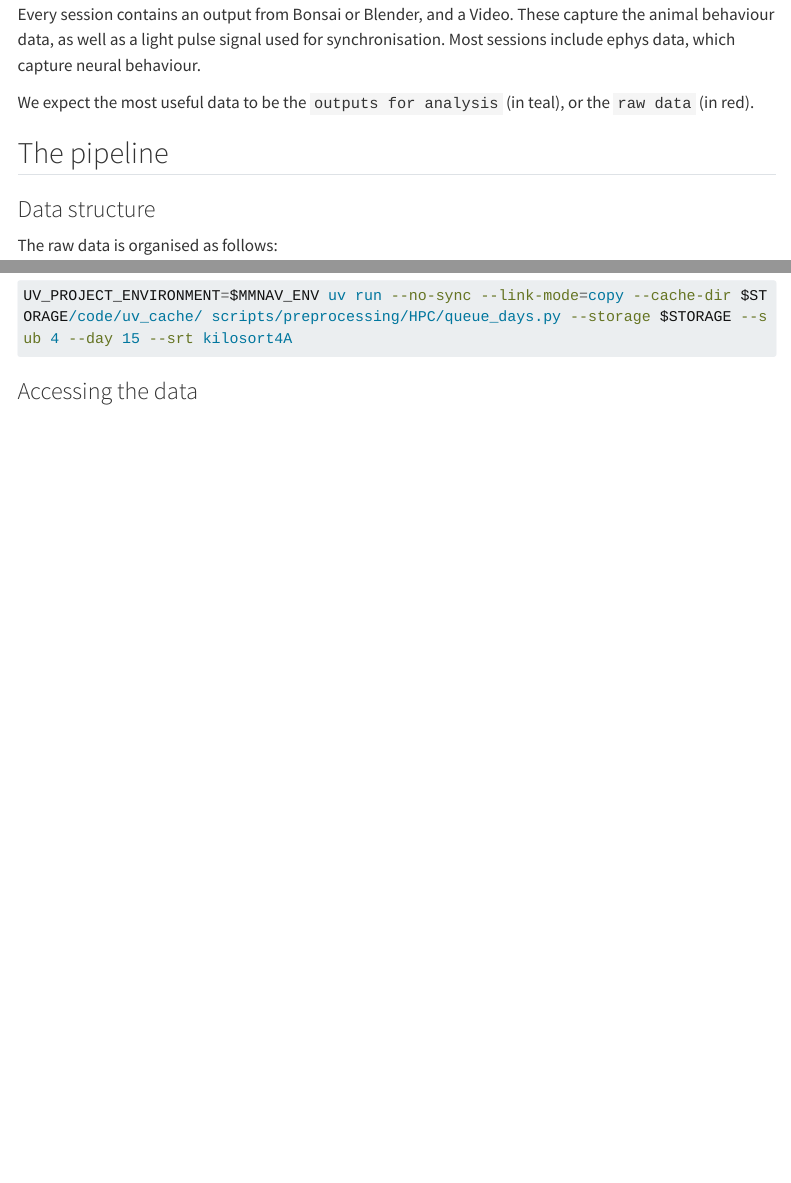
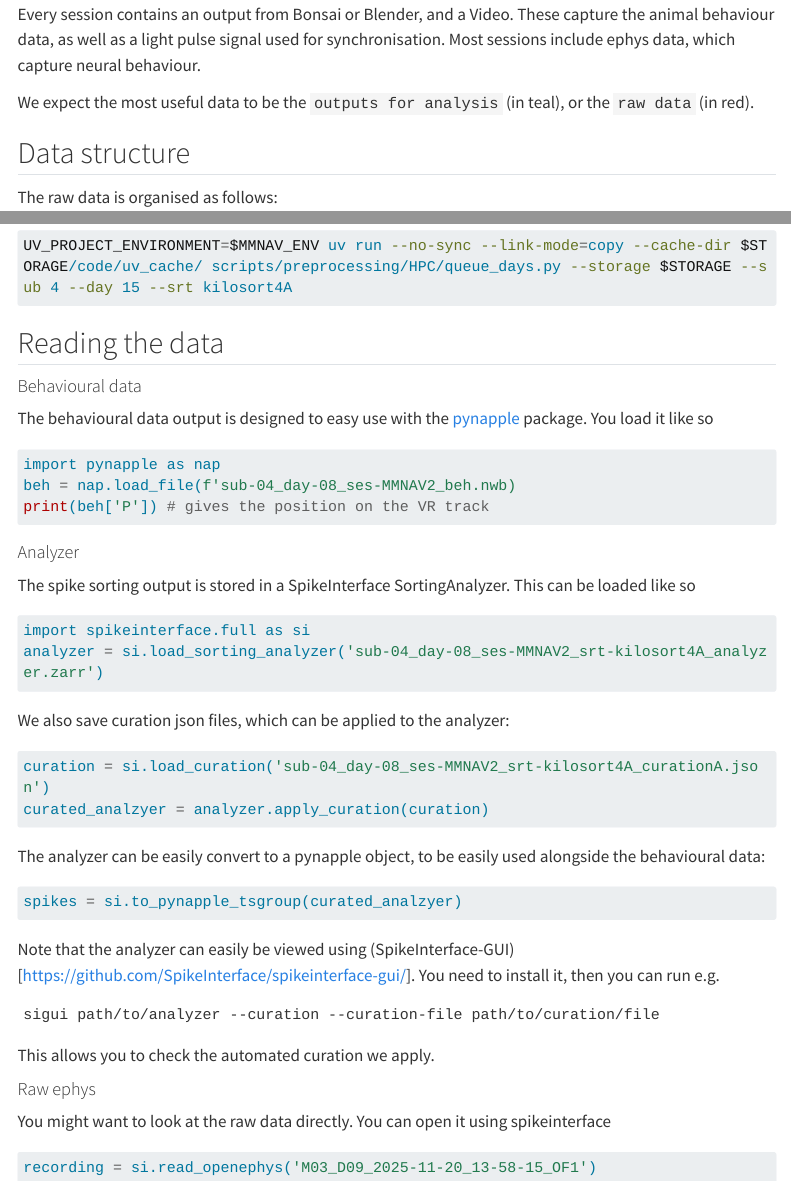
Before and after one commit to chrishalcrow/wolf_data_readme, a Quarto document (index.qmd): the page in a window 1100 px wide, from 490 px down, and a second part further down, joined at a grey line. Rendered offline with R 4.5, knitr and Pandoc in place of Quarto, with nearby package versions; menus at the side of the page are left out; long lines of code are wrapped.

Commit message:
add load info

````diff
--- a/index.qmd
+++ b/index.qmd
@@ -29,9 +29,7 @@ Every session contains an output from Bonsai or Blender, and a Video. These capt
 
 We expect the most useful data to be the `outputs for analysis` (in teal), or the `raw data` (in red).
 
-## The pipeline
-
-### Data structure
+## Data structure
 
 The raw data is organised as follows:
 
@@ -109,4 +107,52 @@ You need to specify a mouse, a day and sorter protocol. The sessions are determi
 UV_PROJECT_ENVIRONMENT=$MMNAV_ENV uv run --no-sync --link-mode=copy --cache-dir $STORAGE/code/uv_cache/ scripts/preprocessing/HPC/queue_days.py --storage $STORAGE --sub 4 --day 15 --srt kilosort4A
 ```
 
-### Accessing the data
+## Reading the data
+
+#### Behavioural data
+
+The behavioural data output is designed to easy use with the [pynapple](https://github.com/pynapple-org/pynapple) package. You load it like so
+
+``` python
+import pynapple as nap
+beh = nap.load_file(f'sub-04_day-08_ses-MMNAV2_beh.nwb)
+print(beh['P']) # gives the position on the VR track
+```
+
+#### Analyzer
+
+The spike sorting output is stored in a SpikeInterface SortingAnalyzer. This can be loaded like so
+
+``` python
+import spikeinterface.full as si
+analyzer = si.load_sorting_analyzer('sub-04_day-08_ses-MMNAV2_srt-kilosort4A_analyzer.zarr')
+```
+
+We also save curation json files, which can be applied to the analyzer:
+
+``` python
+curation = si.load_curation('sub-04_day-08_ses-MMNAV2_srt-kilosort4A_curationA.json')
+curated_analzyer = analyzer.apply_curation(curation)
+```
+
+The analyzer can be easily convert to a pynapple object, to be easily used alongside the behavioural data:
+
+``` python
+spikes = si.to_pynapple_tsgroup(curated_analzyer)
+```
+
+Note that the analyzer can easily be viewed using (SpikeInterface-GUI)[https://github.com/SpikeInterface/spikeinterface-gui/]. You need to install it, then you can run e.g.
+
+```
+sigui path/to/analyzer --curation --curation-file path/to/curation/file
+```
+
+This allows you to check the automated curation we apply.
+
+#### Raw ephys
+
+You might want to look at the raw data directly. You can open it using spikeinterface
+
+``` python
+recording = si.read_openephys('M03_D09_2025-11-20_13-58-15_OF1')
+```
````
Also changed, not shown: index.qmd (8 more changed lines).
